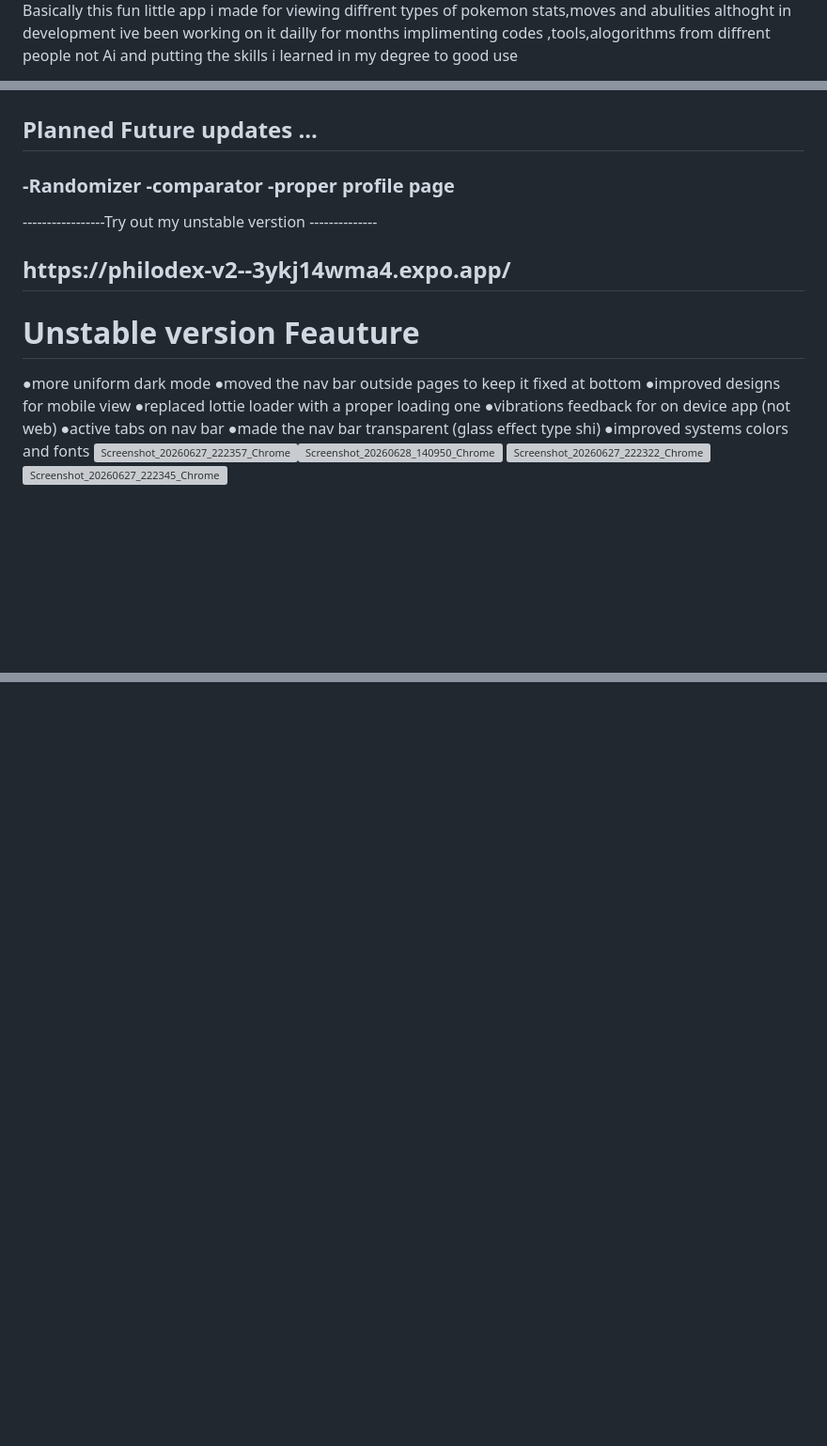
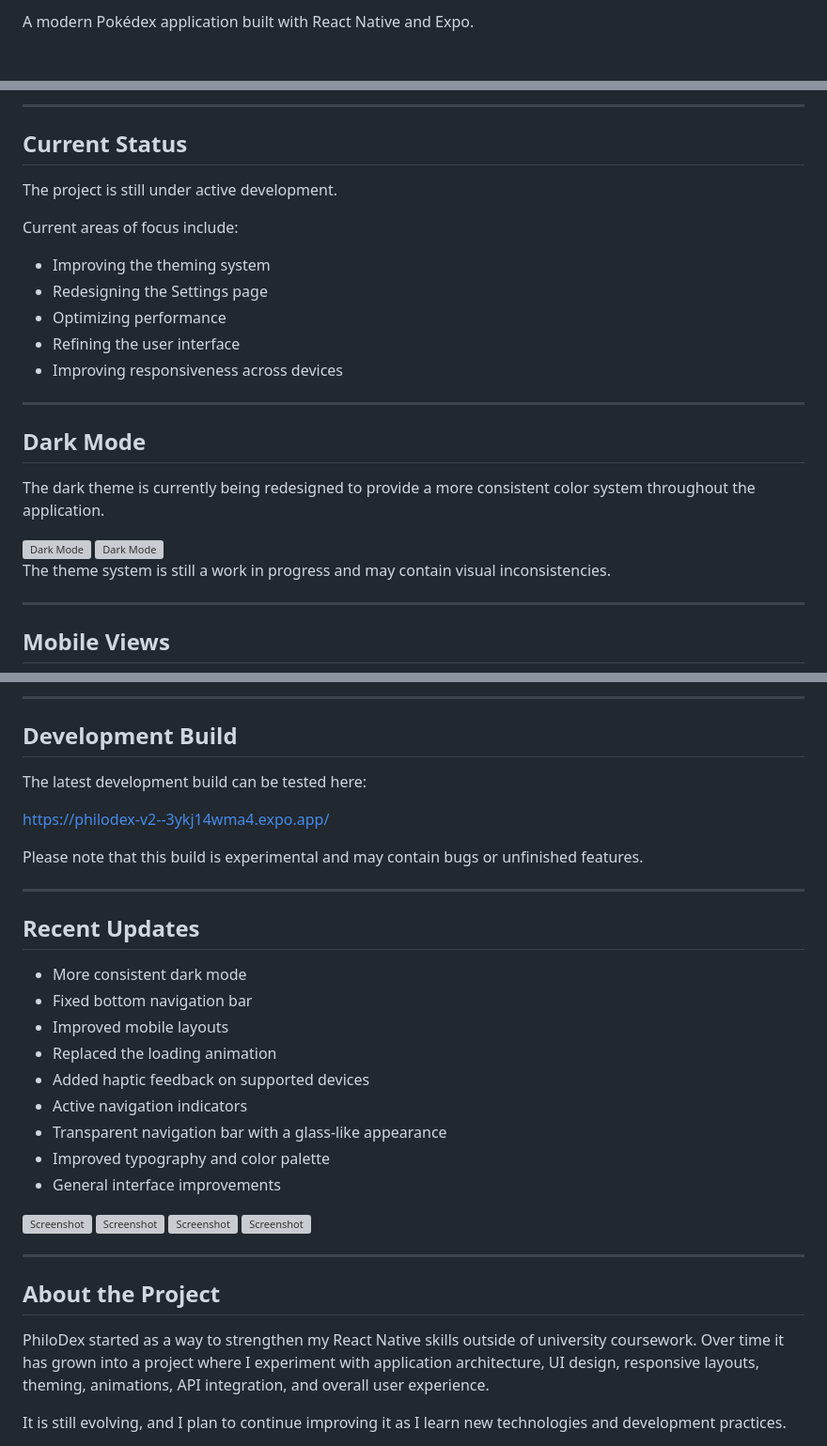
Before and after one commit to ULTRA-VIPER-156/Philodex, a Markdown page: README.md, 3 parts joined by grey strips. Shown at 94% size. Rendered like a GitHub page; blank space fills up the shorter version; grey boxes are pictures that could not be loaded.

```diff
--- a/README.md
+++ b/README.md
@@ -6,7 +2,3 @@
 
-<p>
-  Basically this fun little app i made for viewing diffrent types of pokemon
-  stats,moves and abulities
-  althoght in development ive been working on it dailly for months implimenting codes ,tools,alogorithms from diffrent people not Ai
-  and putting the skills i learned in my degree to good use
+A modern Pokédex application built with React Native and Expo.
 
@@ -41,32 +22,31 @@ althought not complete has a weird setting page
 
+---
 
+## Current Status
 
-</h2>
-<H2>
-  Planned Future updates ...
-</H2>
-<h3>
-  -Randomizer
-  -comparator
-  -proper profile page
-</h3>
+The project is still under active development.
 
+Current areas of focus include:
 
------------------Try out my unstable verstion --------------
+* Improving the theming system
+* Redesigning the Settings page
+* Optimizing performance
+* Refining the user interface
+* Improving responsiveness across devices
 
-<h2>
-  https://philodex-v2--3ykj14wma4.expo.app/
+---
 
-</h2>
-<h1>Unstable version Feauture </h1>
-●more uniform dark mode
-●moved the nav bar outside pages to keep it fixed at bottom
-●improved designs for mobile view
-●replaced lottie loader with a proper loading one
-●vibrations feedback for on device app (not web)
-●active tabs on nav bar
-●made the nav bar transparent (glass effect type shi)
-●improved systems colors and fonts
-<img width="1080" height="2340" alt="Screenshot_20260627_222357_Chrome" src="https://github.com/user-attachments/assets/a2934ae8-dddd-405d-a571-e4ede94ca822" /><img width="1080" height="2340" alt="Screenshot_20260628_140950_Chrome" src="https://github.com/user-attachments/assets/67e25fe6-a13a-41c9-97b2-b5c3d014391b" />
-<img width="1080" height="2340" alt="Screenshot_20260627_222322_Chrome" src="https://github.com/user-attachments/assets/5c648bb4-0f9a-4088-801d-5aee206dce0e" />
-<img width="1080" height="2340" alt="Screenshot_20260627_222345_Chrome" src="https://github.com/user-attachments/assets/ac4f8aab-2fc3-4043-a688-2415f969cae2" />
+## Dark Mode
+
+The dark theme is currently being redesigned to provide a more consistent color system throughout the application.
+
+<img width="1907" height="908" alt="Dark Mode" src="https://github.com/user-attachments/assets/0e6e76b4-32e0-43c0-acb5-6b24bfb4b1be" />
+
+<img width="1907" height="922" alt="Dark Mode" src="https://github.com/user-attachments/assets/574f2b16-bbb1-4a7d-af57-13dbd8d3f0c5" />
+
+The theme system is still a work in progress and may contain visual inconsistencies.
+
+---
+
+## Mobile Views
+
@@ -72,0 +70,39 @@ althought not complete has a weird setting page
+---
+
+## Development Build
+
+The latest development build can be tested here:
+
+https://philodex-v2--3ykj14wma4.expo.app/
+
+Please note that this build is experimental and may contain bugs or unfinished features.
+
+---
+
+## Recent Updates
+
+* More consistent dark mode
+* Fixed bottom navigation bar
+* Improved mobile layouts
+* Replaced the loading animation
+* Added haptic feedback on supported devices
+* Active navigation indicators
+* Transparent navigation bar with a glass-like appearance
+* Improved typography and color palette
+* General interface improvements
+
+<img width="1080" height="2340" alt="Screenshot" src="https://github.com/user-attachments/assets/a2934ae8-dddd-405d-a571-e4ede94ca822" />
+
+<img width="1080" height="2340" alt="Screenshot" src="https://github.com/user-attachments/assets/67e25fe6-a13a-41c9-97b2-b5c3d014391b" />
+
+<img width="1080" height="2340" alt="Screenshot" src="https://github.com/user-attachments/assets/5c648bb4-0f9a-4088-801d-5aee206dce0e" />
+
+<img width="1080" height="2340" alt="Screenshot" src="https://github.com/user-attachments/assets/ac4f8aab-2fc3-4043-a688-2415f969cae2" />
+
+---
+
+## About the Project
+
+PhiloDex started as a way to strengthen my React Native skills outside of university coursework. Over time it has grown into a project where I experiment with application architecture, UI design, responsive layouts, theming, animations, API integration, and overall user experience.
+
+It is still evolving, and I plan to continue improving it as I learn new technologies and development practices.
```
Also changed, not shown: other parts of README.md (+27 -25 lines).
